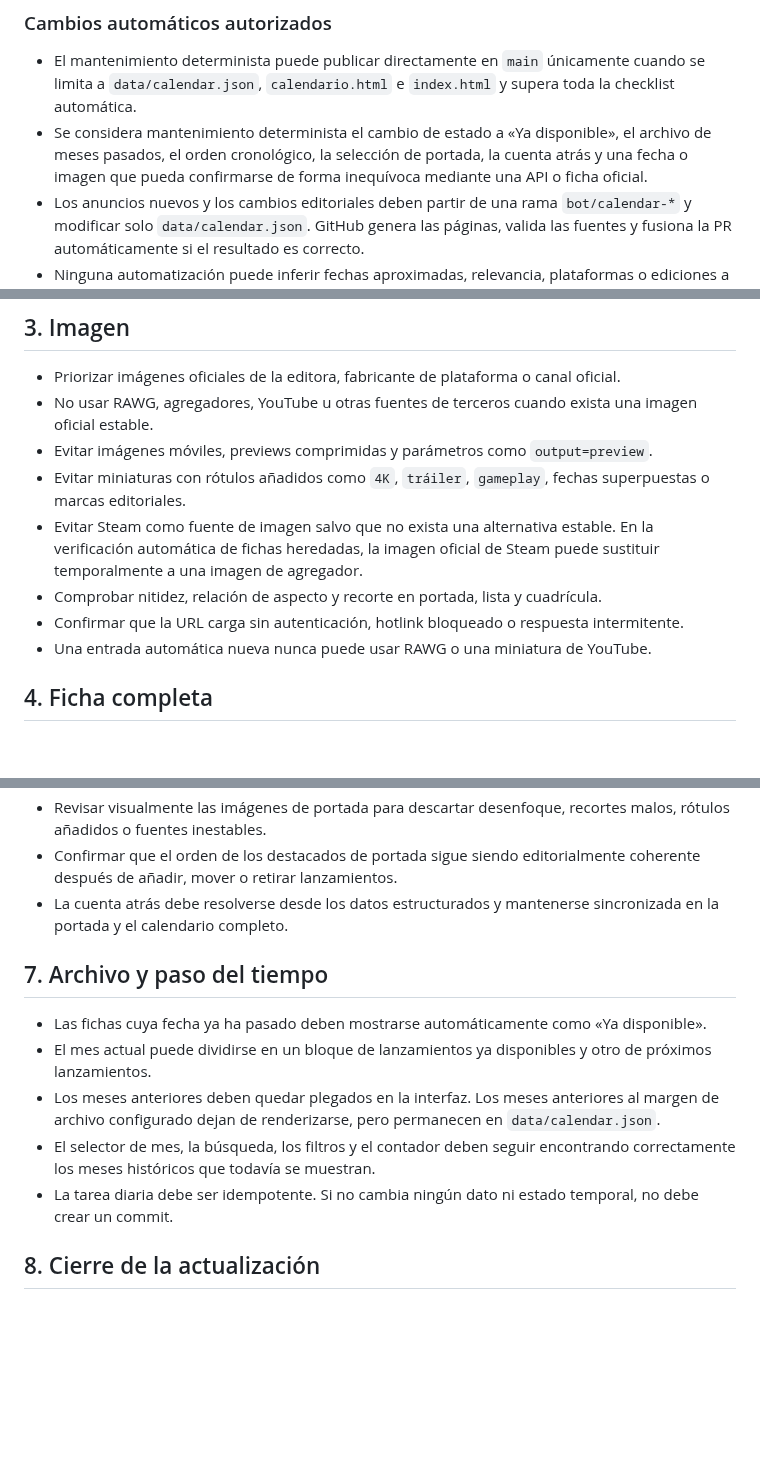
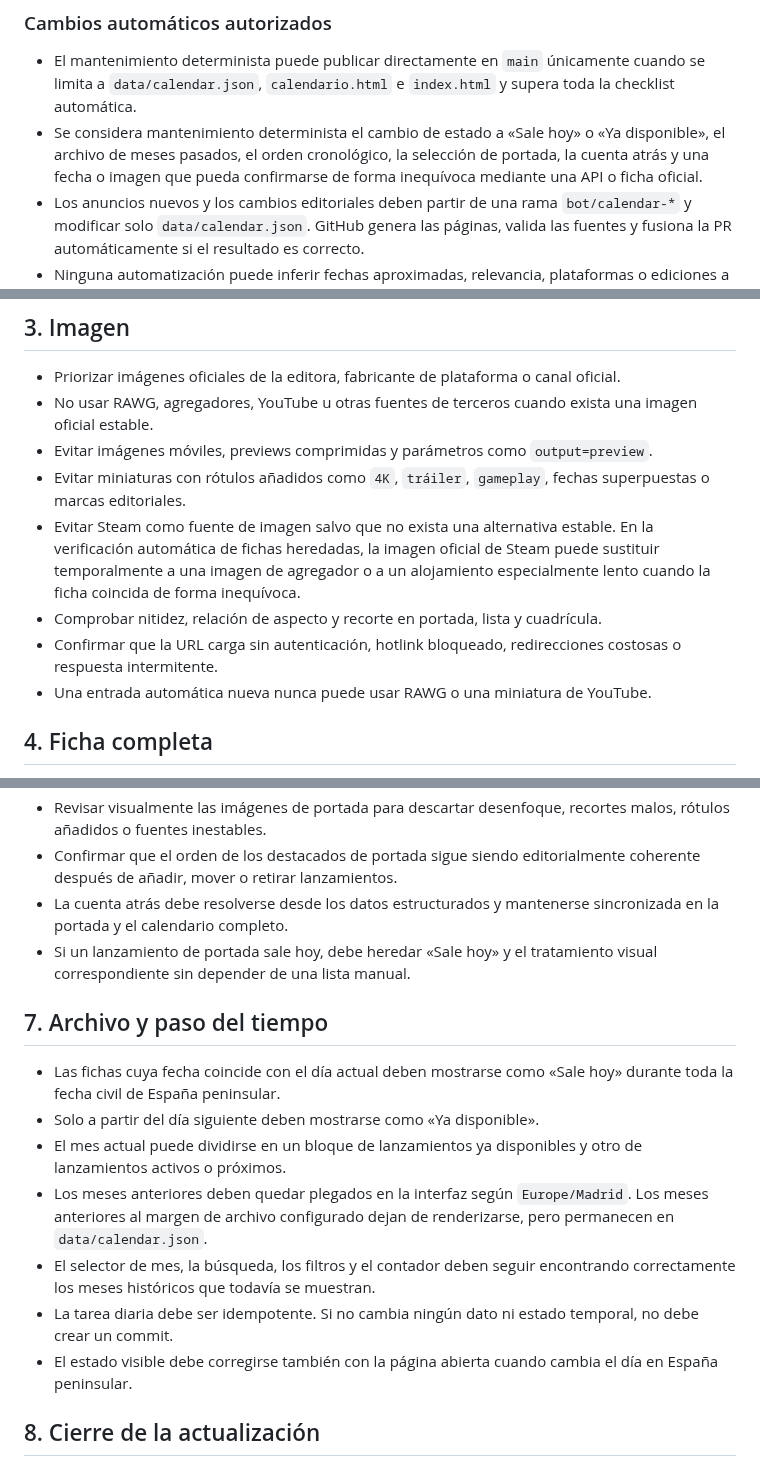
Before and after one commit to patapon98/Checkpoint-videojuegos, a Markdown page: docs/CALENDAR_UPDATE_CHECKLIST.md, 3 parts joined by grey strips. GitHub-like rendering; blank space fills up the shorter version.

Commit message:
Incluye Sale hoy en la checklist del calendario

```diff
--- a/docs/CALENDAR_UPDATE_CHECKLIST.md
+++ b/docs/CALENDAR_UPDATE_CHECKLIST.md
@@ -14,7 +14,7 @@ Esta lista se aplica tanto a cambios manuales como a las actualizaciones automá
 ### Cambios automáticos autorizados
 
 - El mantenimiento determinista puede publicar directamente en `main` únicamente cuando se limita a `data/calendar.json`, `calendario.html` e `index.html` y supera toda la checklist automática.
-- Se considera mantenimiento determinista el cambio de estado a «Ya disponible», el archivo de meses pasados, el orden cronológico, la selección de portada, la cuenta atrás y una fecha o imagen que pueda confirmarse de forma inequívoca mediante una API o ficha oficial.
+- Se considera mantenimiento determinista el cambio de estado a «Sale hoy» o «Ya disponible», el archivo de meses pasados, el orden cronológico, la selección de portada, la cuenta atrás y una fecha o imagen que pueda confirmarse de forma inequívoca mediante una API o ficha oficial.
 - Los anuncios nuevos y los cambios editoriales deben partir de una rama `bot/calendar-*` y modificar solo `data/calendar.json`. GitHub genera las páginas, valida las fuentes y fusiona la PR automáticamente si el resultado es correcto.
 - Ninguna automatización puede inferir fechas aproximadas, relevancia, plataformas o ediciones a partir de rumores, agregadores o coincidencias ambiguas.
 - Una PR automática que altere scripts, estilos, reglas, reseñas, noticias u otros archivos debe bloquearse y requerir revisión manual.
@@ -36,9 +36,9 @@ Esta lista se aplica tanto a cambios manuales como a las actualizaciones automá
 - No usar RAWG, agregadores, YouTube u otras fuentes de terceros cuando exista una imagen oficial estable.
 - Evitar imágenes móviles, previews comprimidas y parámetros como `output=preview`.
 - Evitar miniaturas con rótulos añadidos como `4K`, `tráiler`, `gameplay`, fechas superpuestas o marcas editoriales.
-- Evitar Steam como fuente de imagen salvo que no exista una alternativa estable. En la verificación automática de fichas heredadas, la imagen oficial de Steam puede sustituir temporalmente a una imagen de agregador.
+- Evitar Steam como fuente de imagen salvo que no exista una alternativa estable. En la verificación automática de fichas heredadas, la imagen oficial de Steam puede sustituir temporalmente a una imagen de agregador o a un alojamiento especialmente lento cuando la ficha coincida de forma inequívoca.
 - Comprobar nitidez, relación de aspecto y recorte en portada, lista y cuadrícula.
-- Confirmar que la URL carga sin autenticación, hotlink bloqueado o respuesta intermitente.
+- Confirmar que la URL carga sin autenticación, hotlink bloqueado, redirecciones costosas o respuesta intermitente.
 - Una entrada automática nueva nunca puede usar RAWG o una miniatura de YouTube.
 
 ## 4. Ficha completa
@@ -72,14 +74,17 @@ Esta lista se aplica tanto a cambios manuales como a las actualizaciones automá
 - Revisar visualmente las imágenes de portada para descartar desenfoque, recortes malos, rótulos añadidos o fuentes inestables.
 - Confirmar que el orden de los destacados de portada sigue siendo editorialmente coherente después de añadir, mover o retirar lanzamientos.
 - La cuenta atrás debe resolverse desde los datos estructurados y mantenerse sincronizada en la portada y el calendario completo.
+- Si un lanzamiento de portada sale hoy, debe heredar «Sale hoy» y el tratamiento visual correspondiente sin depender de una lista manual.
 
 ## 7. Archivo y paso del tiempo
 
-- Las fichas cuya fecha ya ha pasado deben mostrarse automáticamente como «Ya disponible».
-- El mes actual puede dividirse en un bloque de lanzamientos ya disponibles y otro de próximos lanzamientos.
-- Los meses anteriores deben quedar plegados en la interfaz. Los meses anteriores al margen de archivo configurado dejan de renderizarse, pero permanecen en `data/calendar.json`.
+- Las fichas cuya fecha coincide con el día actual deben mostrarse como «Sale hoy» durante toda la fecha civil de España peninsular.
+- Solo a partir del día siguiente deben mostrarse como «Ya disponible».
+- El mes actual puede dividirse en un bloque de lanzamientos ya disponibles y otro de lanzamientos activos o próximos.
+- Los meses anteriores deben quedar plegados en la interfaz según `Europe/Madrid`. Los meses anteriores al margen de archivo configurado dejan de renderizarse, pero permanecen en `data/calendar.json`.
 - El selector de mes, la búsqueda, los filtros y el contador deben seguir encontrando correctamente los meses históricos que todavía se muestran.
 - La tarea diaria debe ser idempotente. Si no cambia ningún dato ni estado temporal, no debe crear un commit.
+- El estado visible debe corregirse también con la página abierta cuando cambia el día en España peninsular.
 
 ## 8. Cierre de la actualización
 
```
Also changed, not shown: other parts of docs/CALENDAR_UPDATE_CHECKLIST.md (+2 -0 lines).
